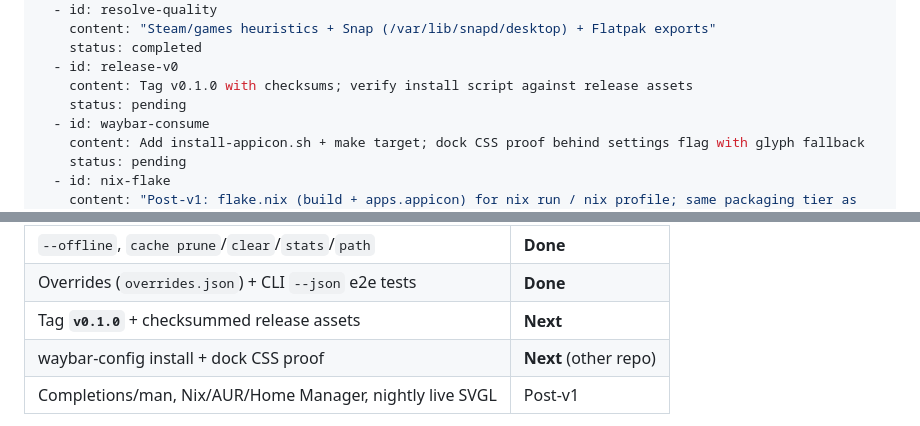
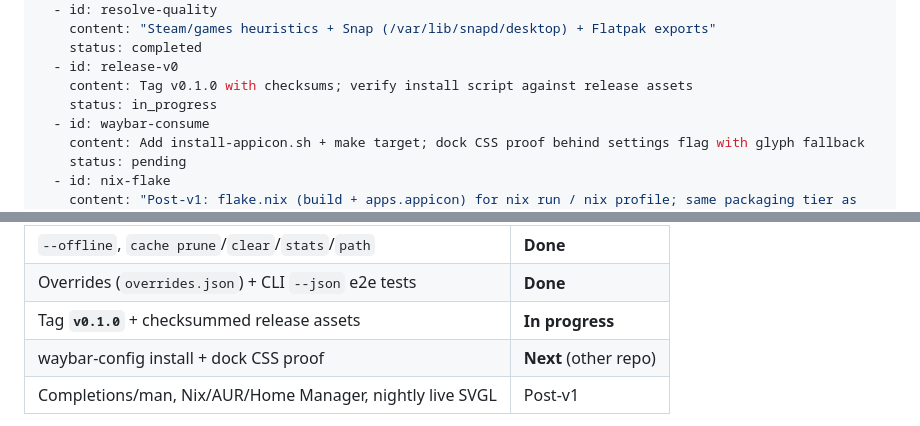
Before and after one commit to bolens/appicon, a Markdown page: .cursor/plans/standalone_appicon_cli.plan.md, 2 parts joined by grey strips. Drawn GitHub-style.

Commit message:
docs: mark v0.1.0 release in progress
Co-authored-by: Cursor <cursoragent@cursor.com>

```diff
--- a/.cursor/plans/standalone_appicon_cli.plan.md
+++ b/.cursor/plans/standalone_appicon_cli.plan.md
@@ -28,7 +28,7 @@ todos:
     status: completed
   - id: release-v0
     content: Tag v0.1.0 with checksums; verify install script against release assets
-    status: pending
+    status: in_progress
   - id: waybar-consume
     content: Add install-appicon.sh + make target; dock CSS proof behind settings flag with glyph fallback
     status: pending
@@ -69,7 +69,7 @@ isProject: false
 | PNG raster (`resvg`/`rsvg-convert`/oksvg) + raster cache | **Done** |
 | `--offline`, `cache prune`/`clear`/`stats`/`path` | **Done** |
 | Overrides (`overrides.json`) + CLI `--json` e2e tests | **Done** |
-| Tag **`v0.1.0`** + checksummed release assets | **Next** |
+| Tag **`v0.1.0`** + checksummed release assets | **In progress** |
 | waybar-config install + dock CSS proof | **Next** (other repo) |
 | Completions/man, Nix/AUR/Home Manager, nightly live SVGL | Post-v1 |
 
```
Also changed, not shown: docs/plan.md (+2 -2 lines).
